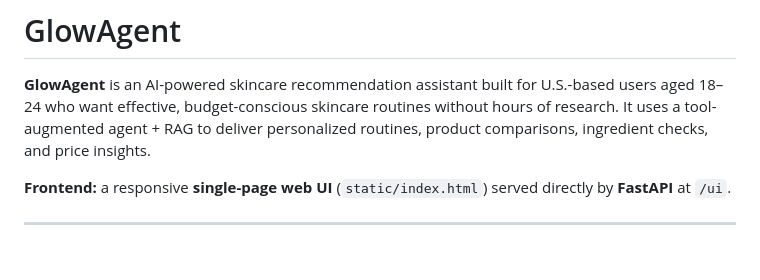
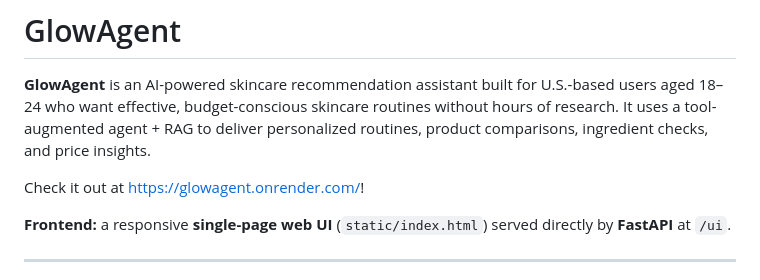
Before and after one commit to mahashanawaz/GlowAgent, a Markdown page: README.md, the part around the change. Drawn GitHub-style; blank space fills up the shorter version.

Commit message:
added deployed link to readme

```diff
--- a/README.md
+++ b/README.md
@@ -1,6 +1,8 @@
 # GlowAgent
 
 **GlowAgent** is an AI-powered skincare recommendation assistant built for U.S.-based users aged 18–24 who want effective, budget-conscious skincare routines without hours of research. It uses a tool-augmented agent + RAG to deliver personalized routines, product comparisons, ingredient checks, and price insights.
+
+Check it out at https://glowagent.onrender.com/!
 
 **Frontend:** a responsive **single-page web UI** (`static/index.html`) served directly by **FastAPI** at `/ui`.
 
```
